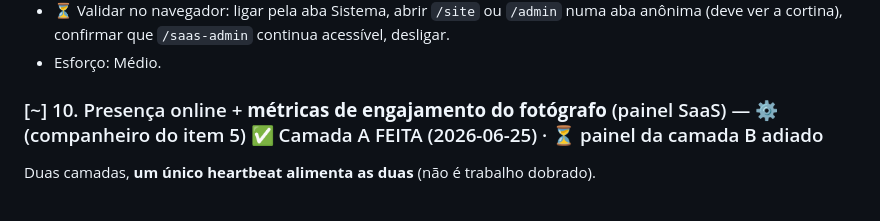
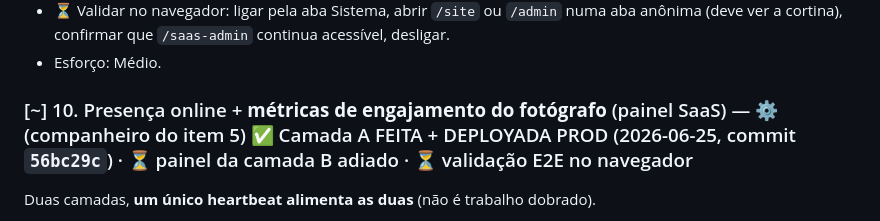
Before and after one commit to pach3c0/fs-saas, a Markdown page: skills/roadmap-ajustes.md, the part around the change. Rendered like a GitHub page.

Commit message:
docs(roadmap): marca item 10A como deployado em prod (56bc29c)
Co-Authored-By: Claude Opus 4.8 <noreply@anthropic.com>

```diff
--- a/skills/roadmap-ajustes.md
+++ b/skills/roadmap-ajustes.md
@@ -56,7 +56,7 @@ Botão no SaaS Admin que coloca a plataforma fora do ar com aviso amigável e pr
 - ⏳ Validar no navegador: ligar pela aba Sistema, abrir `/site` ou `/admin` numa aba anônima (deve ver a cortina), confirmar que `/saas-admin` continua acessível, desligar.
 - Esforço: Médio.
 
-### [~] 10. Presença online + **métricas de engajamento do fotógrafo** (painel SaaS) — ⚙️ (companheiro do item 5) ✅ Camada A FEITA (2026-06-25) · ⏳ painel da camada B adiado
+### [~] 10. Presença online + **métricas de engajamento do fotógrafo** (painel SaaS) — ⚙️ (companheiro do item 5) ✅ Camada A FEITA + DEPLOYADA PROD (2026-06-25, commit `56bc29c`) · ⏳ painel da camada B adiado · ⏳ validação E2E no navegador
 Duas camadas, **um único heartbeat alimenta as duas** (não é trabalho dobrado).
 
 **⚠️ Correção de arquitetura vs spec antigo:** o spec previa presença **in-memory** (`Map`+TTL). **NÃO serve aqui** — o PM2 roda `exec_mode:'cluster'` com `instances:2` (visto em `ecosystem.config.js`): cada worker teria seu Map → presença furada. **Decisão final: MongoDB com TTL index** (compartilhado entre workers, sem Redis). As demais "decisões a confirmar" foram resolvidas: clientes finais **incluídos** (pedido do usuário); granularidade = heartbeat com `module` + rollup diário.
```
